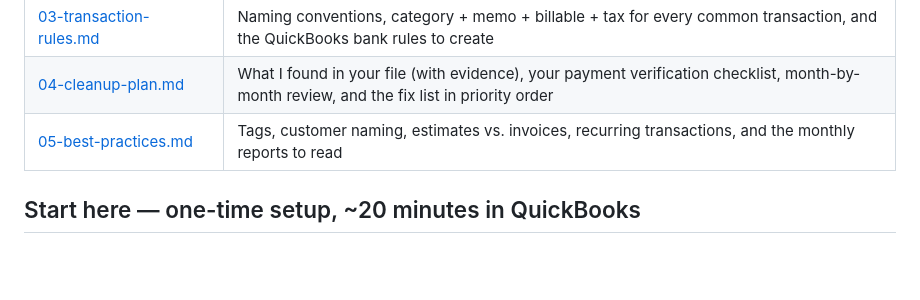
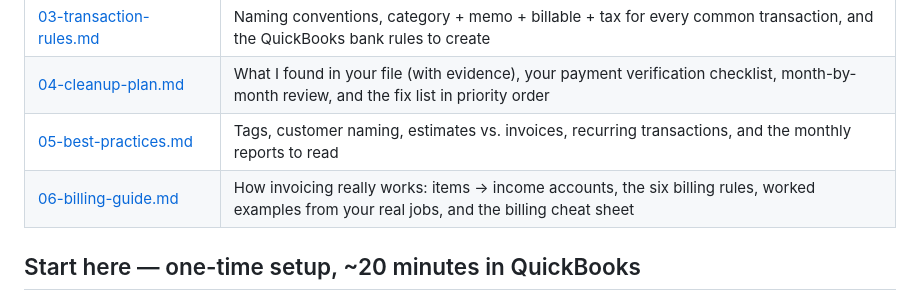
Before and after one commit to tonyswcl/tonys-window-cleaning-previewv2, a Markdown page: bookkeeping/README.md, the part around the change. Drawn GitHub-style; blank space fills up the shorter version.

```diff
--- a/bookkeeping/README.md
+++ b/bookkeeping/README.md
@@ -15,6 +15,7 @@ balance sheet — not generic templates.
 | [03-transaction-rules.md](03-transaction-rules.md) | Naming conventions, category + memo + billable + tax for every common transaction, and the QuickBooks bank rules to create |
 | [04-cleanup-plan.md](04-cleanup-plan.md) | What I found in your file (with evidence), your payment verification checklist, month-by-month review, and the fix list in priority order |
 | [05-best-practices.md](05-best-practices.md) | Tags, customer naming, estimates vs. invoices, recurring transactions, and the monthly reports to read |
+| [06-billing-guide.md](06-billing-guide.md) | How invoicing really works: items → income accounts, the six billing rules, worked examples from your real jobs, and the billing cheat sheet |
 
 ## Start here — one-time setup, ~20 minutes in QuickBooks
 
```
Also changed, not shown: bookkeeping/06-billing-guide.md (added, +145 -0 lines).
